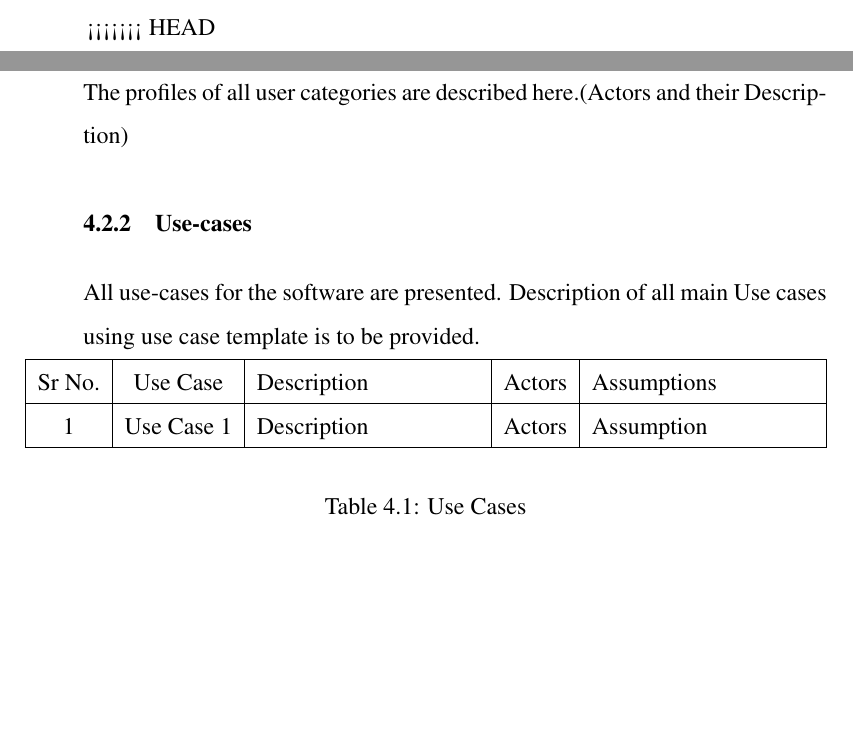
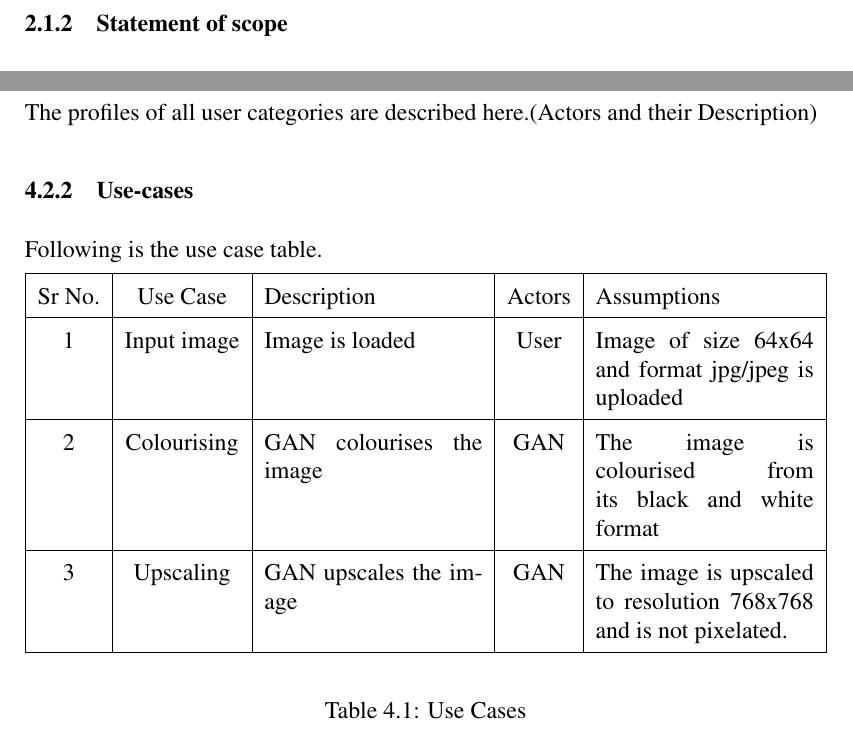
Before and after one commit to obi-wan-shinobi/Literature-Review, a LaTeX document (Report/Stage_1/report.tex): two parts of pages 14 and 25 of 41 before the commit and two parts of pages 15 and 25 of 41 after it, joined at a grey line, cut at the place of the change, the shorter picture padded with empty space. Compiled offline with pdfLaTeX.

Commit message:
Added Use cases and diagram

```diff
--- a/Report/Stage_1/report.tex
+++ b/Report/Stage_1/report.tex
@@ -233,4 +233,3 @@ Goal and Objectives:
   	\item The models may be combined to form a single model that will take a low resolution, grayscale image as its input and produce a high resolution, colorized image as its output
 \end{itemize}
 
-<<<<<<< HEAD
@@ -546,7 +545,7 @@ This section provides various usage scenarios for the system to be developed.
 The profiles of all user categories are described here.(Actors and their Description)
 
 \subsection{Use-cases}
-All use-cases for the software are presented. Description of all main Use cases using use case template is to be provided.
+Following is the use case table.
 
 \begin{table}[!htbp]
 \begin{center}
@@ -556,8 +555,9 @@ All use-cases for the software are presented. Description of all main Use cases
 \hline
 Sr No.	& Use Case	& Description	& Actors	& Assumptions \\
 \hline
-1& Use Case 1 & Description & Actors & Assumption \\
-\hline
+1& Input image & Image is loaded & User & Image of size 64x64 and format jpg/jpeg is uploaded  \\ \hline
+2& Colourising & GAN colourises the image & GAN & The image is colourised from its black and white format \\ \hline
+3& Upscaling & GAN upscales the image & GAN & The image is upscaled to resolution 768x768 and is not pixelated. \\ \hline
 \end{tabularx}
 \end{center}
 \caption{Use Cases}
```
Also changed, not shown: Report/Stage_1/report.pdf, Report/Stage_1/use.jpg (added), Report/Stage_1/report.tex (18 more changed lines).
